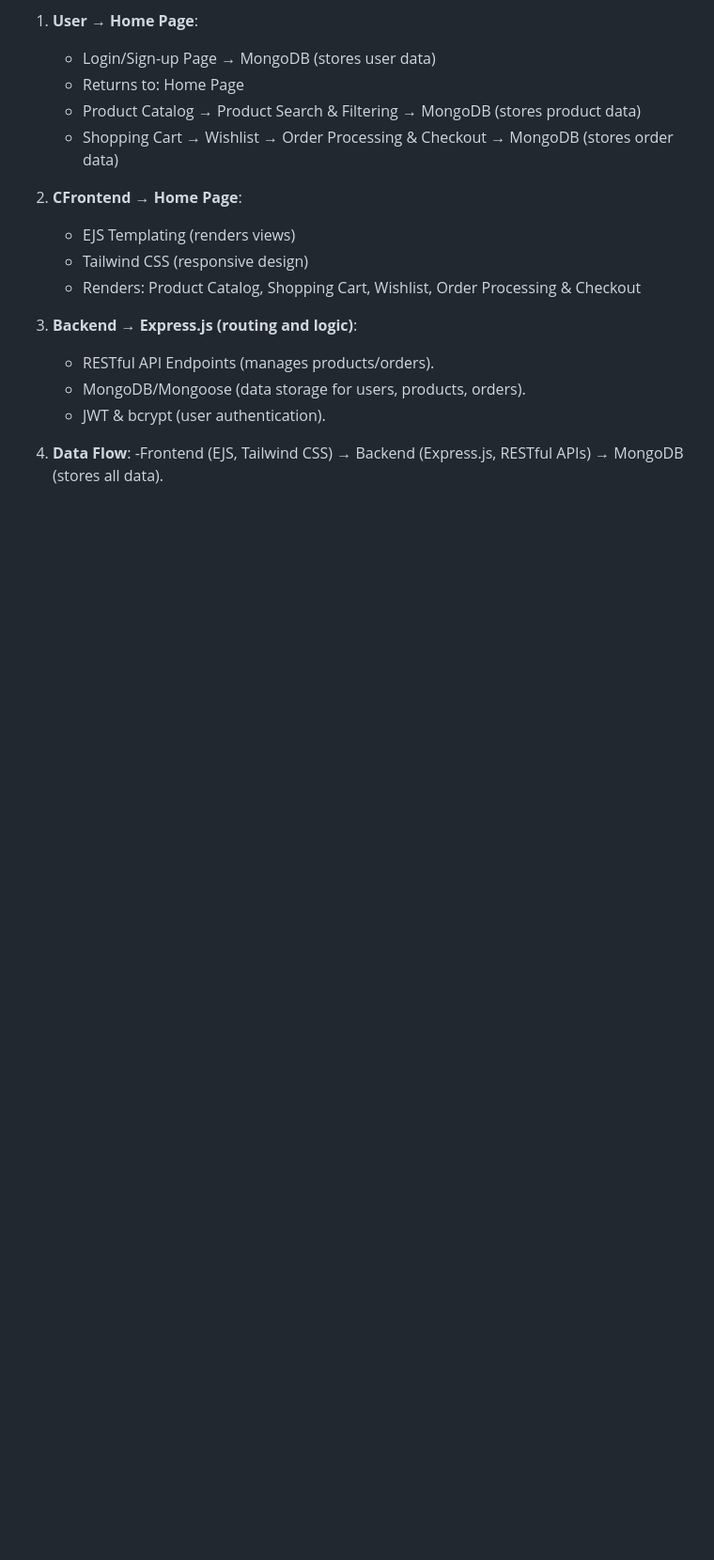
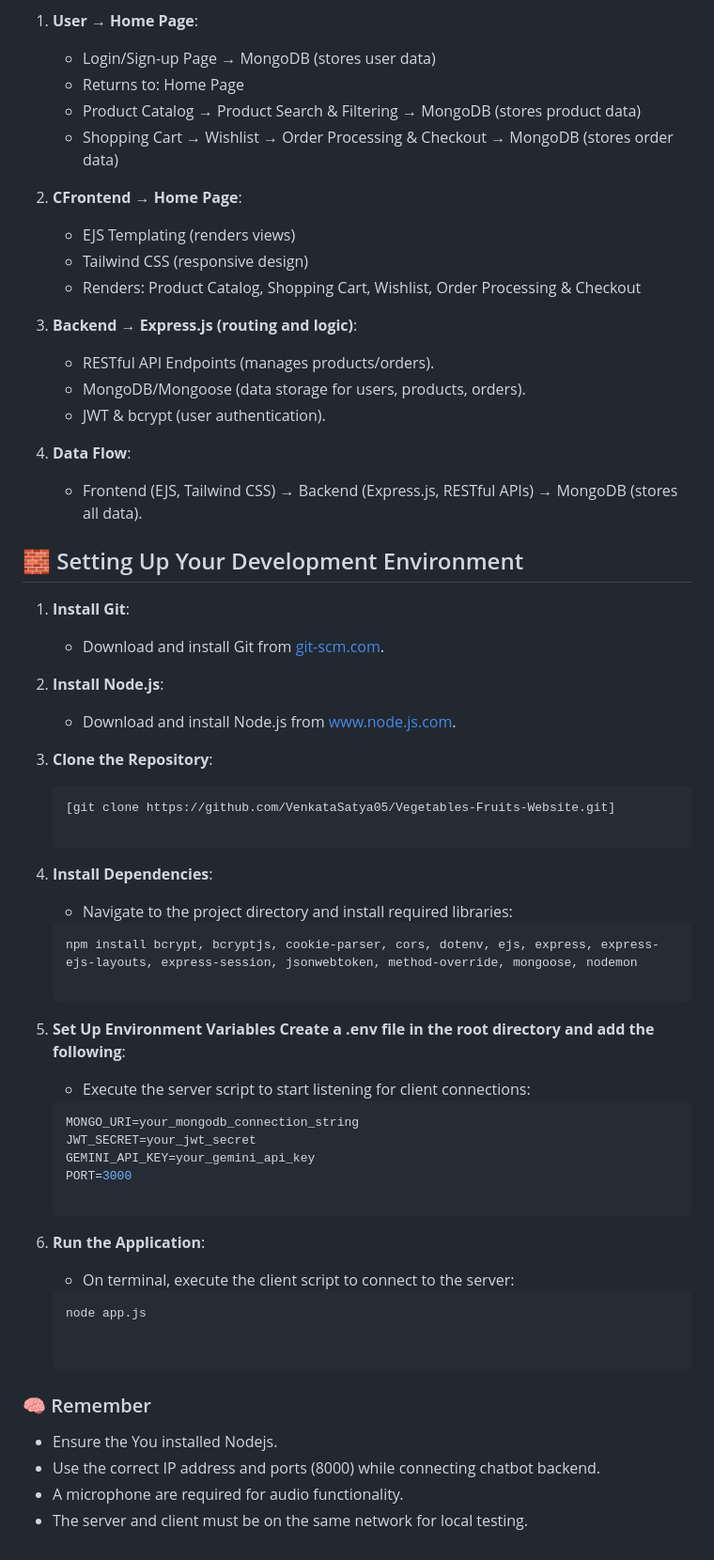
Before and after one commit to VenkataSatya05/Vegetables-Fruits-Website, a Markdown page: README.md, the part around the change. Shown at 94% size. Rendered like a GitHub page; blank space fills up the shorter version.

````diff
--- a/README.md
+++ b/README.md
@@ -90,4 +90,41 @@ VitaFresh follows an MVC (Model-View-Controller) architecture for a clean separa
    - JWT & bcrypt (user authentication).
 
 5. **Data Flow**:
-   -Frontend (EJS, Tailwind CSS) → Backend (Express.js, RESTful APIs) → MongoDB (stores all data).
+   - Frontend (EJS, Tailwind CSS) → Backend (Express.js, RESTful APIs) → MongoDB (stores all data).
+
+## 🧱 Setting Up Your Development Environment
+
+1. **Install Git**:
+   - Download and install Git from [git-scm.com](https://git-scm.com/).
+
+2. **Install Node.js**:
+   - Download and install Node.js from [www.node.js.com](https://nodejs.org/en/download).
+
+2. **Clone the Repository**:
+   ```bash
+   [git clone https://github.com/VenkataSatya05/Vegetables-Fruits-Website.git]
+
+3. **Install Dependencies**:
+   - Navigate to the project directory and install required libraries:
+   ```bash
+   npm install bcrypt, bcryptjs, cookie-parser, cors, dotenv, ejs, express, express-ejs-layouts, express-session, jsonwebtoken, method-override, mongoose, nodemon
+
+4. **Set Up Environment Variables Create a .env file in the root directory and add the following**:
+   - Execute the server script to start listening for client connections:
+   ```bash
+   MONGO_URI=your_mongodb_connection_string
+   JWT_SECRET=your_jwt_secret
+   GEMINI_API_KEY=your_gemini_api_key
+   PORT=3000
+
+5. **Run the Application**:
+   - On terminal, execute the client script to connect to the server:
+   ```bash
+   node app.js
+
+
+###  🧠 Remember
+- Ensure the You installed Nodejs.
+- Use the correct IP address and ports (8000) while connecting chatbot backend.
+- A microphone are required for audio functionality.
+- The server and client must be on the same network for local testing.
````
